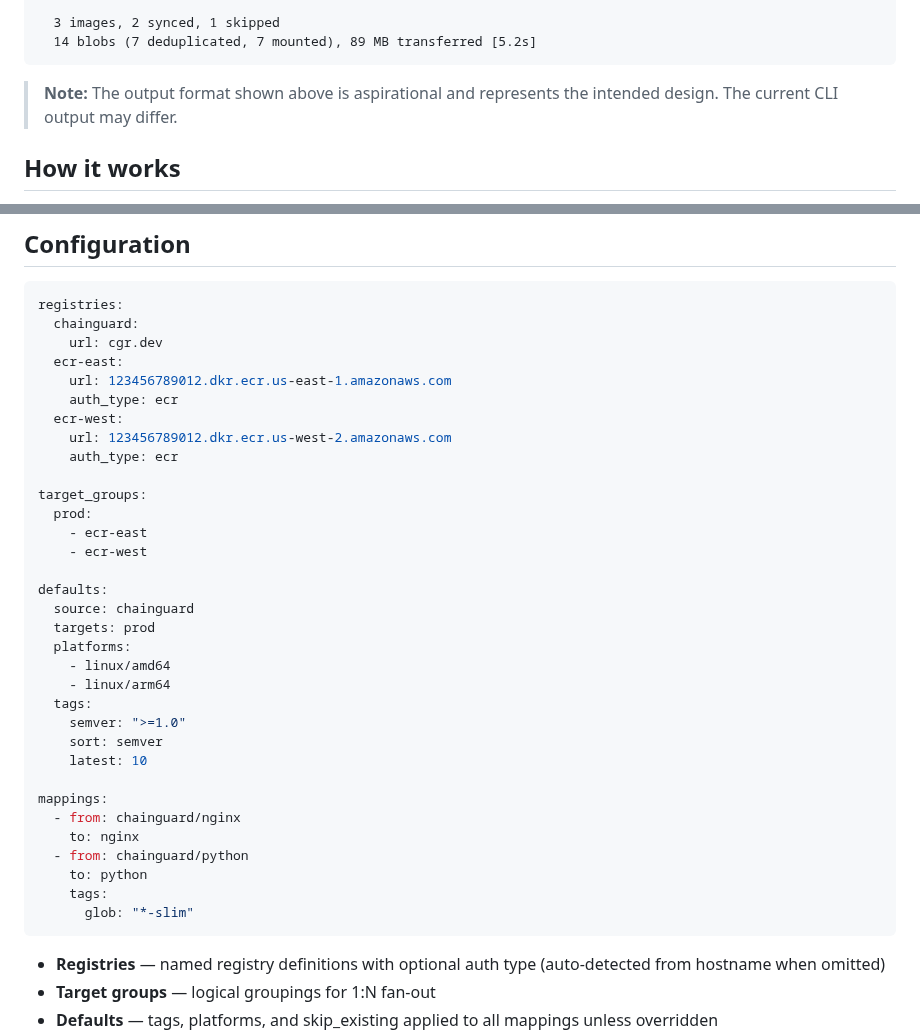
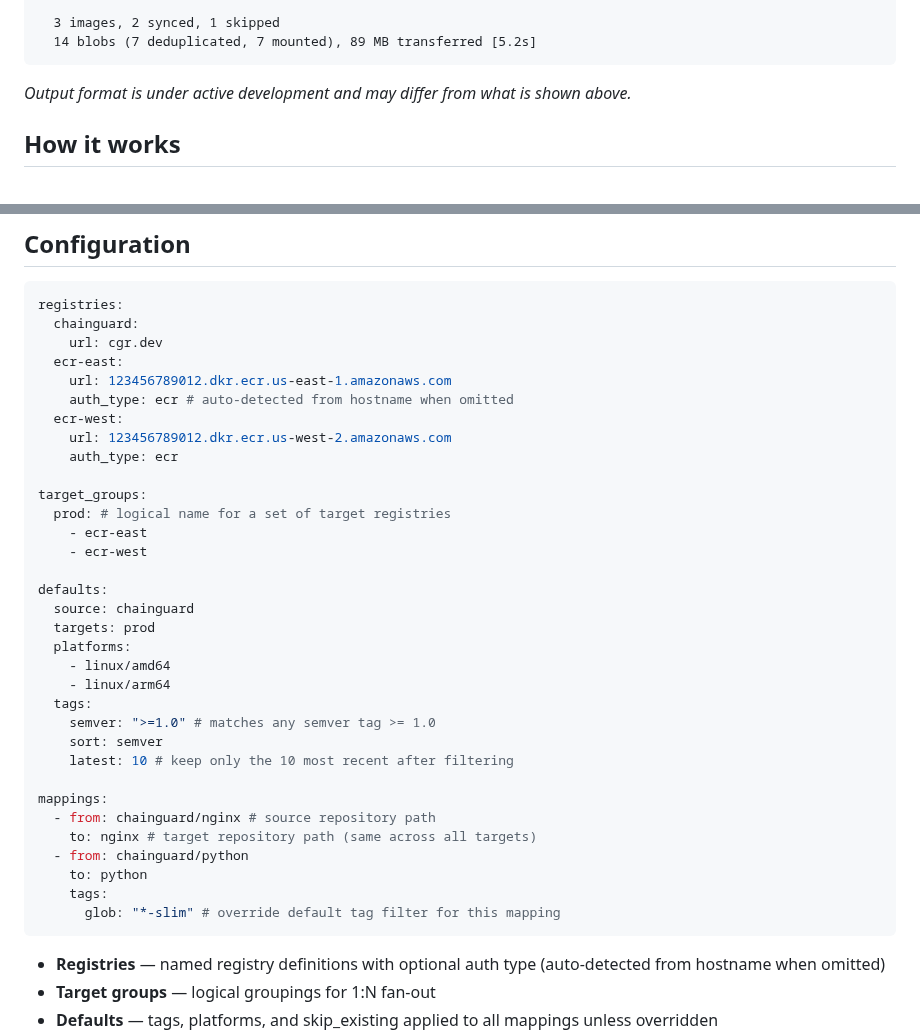
Before and after one commit to clowdhaus/ocync, a Markdown page: README.md, 2 parts joined by grey strips. Drawn GitHub-style.

Commit message:
docs: soften aspirational note and add config comments

````diff
--- a/README.md
+++ b/README.md
@@ -57,7 +57,7 @@ $ ocync sync -c sync.yaml
   14 blobs (7 deduplicated, 7 mounted), 89 MB transferred [5.2s]
 ```
 
-> **Note:** The output format shown above is aspirational and represents the intended design. The current CLI output may differ.
+*Output format is under active development and may differ from what is shown above.*
 
 ## How it works
 
@@ -89,13 +89,13 @@ registries:
     url: cgr.dev
   ecr-east:
     url: 123456789012.dkr.ecr.us-east-1.amazonaws.com
-    auth_type: ecr
+    auth_type: ecr # auto-detected from hostname when omitted
   ecr-west:
     url: 123456789012.dkr.ecr.us-west-2.amazonaws.com
     auth_type: ecr
 
 target_groups:
-  prod:
+  prod: # logical name for a set of target registries
     - ecr-east
     - ecr-west
 
@@ -106,17 +106,17 @@ defaults:
     - linux/amd64
     - linux/arm64
   tags:
-    semver: ">=1.0"
+    semver: ">=1.0" # matches any semver tag >= 1.0
     sort: semver
-    latest: 10
+    latest: 10 # keep only the 10 most recent after filtering
 
 mappings:
-  - from: chainguard/nginx
-    to: nginx
+  - from: chainguard/nginx # source repository path
+    to: nginx # target repository path (same across all targets)
   - from: chainguard/python
     to: python
     tags:
-      glob: "*-slim"
+      glob: "*-slim" # override default tag filter for this mapping
 ```
 
 - **Registries** — named registry definitions with optional auth type (auto-detected from hostname when omitted)
````
